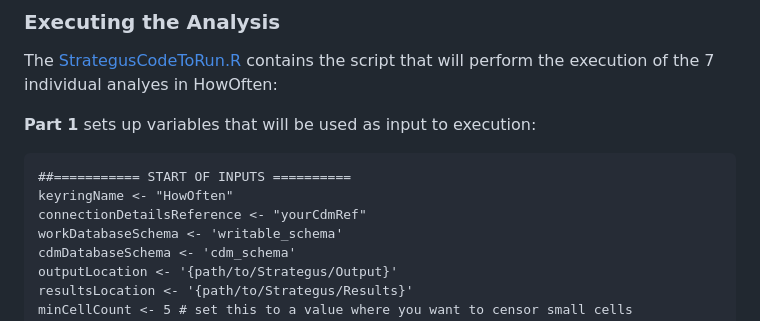
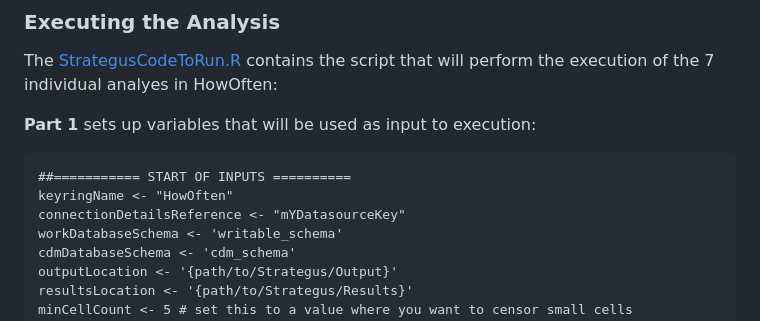
Before and after one commit to ohdsi-studies/HowOften, a Markdown page: README.md, the part around the change. GitHub-like rendering.

Commit message:
Make the sample cdmDetailsREference consistent across scripts.

````diff
--- a/README.md
+++ b/README.md
@@ -108,7 +108,7 @@ The [StrategusCodeToRun.R](StrategusCodeToRun.R) contains the script that will p
 ```
 ##=========== START OF INPUTS ==========
 keyringName <- "HowOften"
-connectionDetailsReference <- "yourCdmRef"
+connectionDetailsReference <- "mYDatasourceKey"
 workDatabaseSchema <- 'writable_schema'
 cdmDatabaseSchema <- 'cdm_schema'
 outputLocation <- '{path/to/Strategus/Output}'
````
